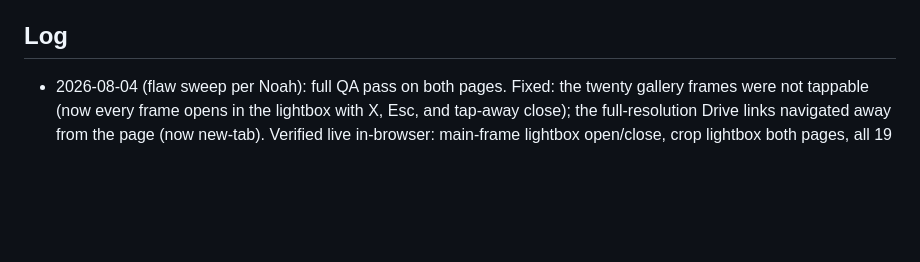
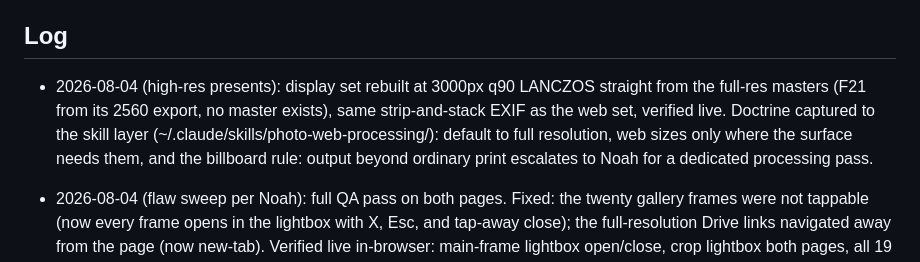
Before and after one commit to noahgallagher48-jpg/masliansky-neighborhood-session, a Markdown page: STATE.md, the part around the change. Rendered like a GitHub page; blank space fills up the shorter version.

Commit message:
Log the high-res present set
Co-Authored-By: Claude Fable 5 <noreply@anthropic.com>
Claude-Session: https://claude.ai/code/session_015ek8iCZ9T4dFRbVuA1pxki

```diff
--- a/STATE.md
+++ b/STATE.md
@@ -16,6 +16,7 @@ Read with CLAUDE.md before touching the pages. Public repo: nothing here the who
 - CROSS-PROMOTION (Noah's presentation play, private-side): Aaron has been Noah's real estate agent as BOTH a buyer and a seller. Noah can use that firsthand-client background in how he presents the delivered photos on his own channels (a genuine testimonial wrapped around the images), in a form Aaron can reshare, so the delivery doubles as cross-promo for both. This is Noah's move in the presentation/delivery, not a page element.
 
 ## Log
+- 2026-08-04 (high-res presents): display set rebuilt at 3000px q90 LANCZOS straight from the full-res masters (F21 from its 2560 export, no master exists), same strip-and-stack EXIF as the web set, verified live. Doctrine captured to the skill layer (~/.claude/skills/photo-web-processing/): default to full resolution, web sizes only where the surface needs them, and the billboard rule: output beyond ordinary print escalates to Noah for a dedicated processing pass.
 - 2026-08-04 (flaw sweep per Noah): full QA pass on both pages. Fixed: the twenty gallery frames were not tappable (now every frame opens in the lightbox with X, Esc, and tap-away close); the full-resolution Drive links navigated away from the page (now new-tab). Verified live in-browser: main-frame lightbox open/close, crop lightbox both pages, all 19 Drive links new-tab, zips and image files all 200. Known non-flaw: one console 400 from the analytics endpoint on every page; the GoatCounter account (abbaphoto) is not yet registered; invisible to visitors, resolves when Noah signs up.
 - 2026-08-04 (headshot swap): AM_Headshot.jpg (Noah's 17:42 export, the refined greenery headshot) replaces AM_Headshot1-3 on both pages, in the credited zip, and in both Drive folders; the old file and its credited variant are removed everywhere. Soft-light headshot (1-6) stays. Full strip+stamp treatment applied.
 - 2026-08-04 (F21 added): AM_listing.jpg (Noah's Aug 4 export, Aaron at the 9000 building entrance) joins the gallery as F21, placed after F15 (same building), alt "Aaron Masliansky at a recent listing". Full treatment: stripped, stamped (same IPTC/XMP as the set), credited variant built, web zip carries it under his filename AM_listing.jpg, credited zip + Drive Credited_set updated. Web download only; no full-res master exists on Drive for this frame.
```
